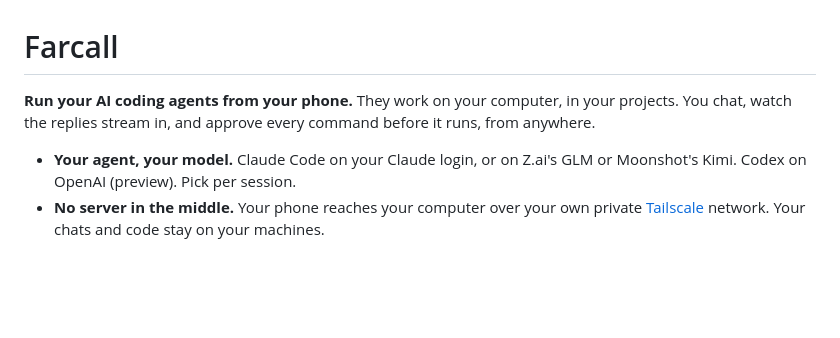
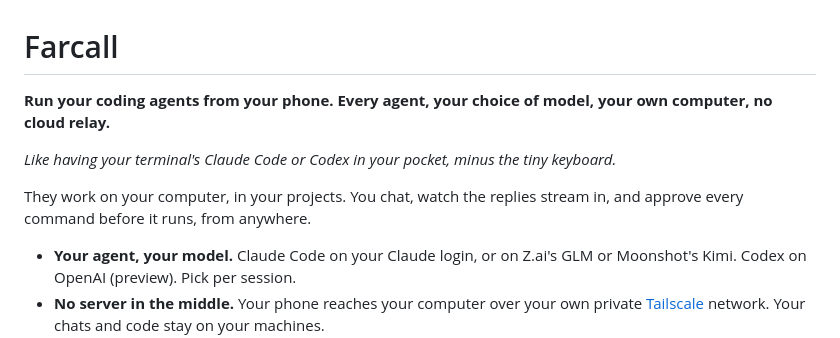
Before and after one commit to eamon831/farcall-releases, a Markdown page: README.md, the part around the change. Rendered like a GitHub page; blank space fills up the shorter version.

Commit message:
README: lead with 'Run your coding agents from your phone. Every agent, your choice of model, your own computer, no cloud relay.' and the terminal line under it
Co-Authored-By: Claude Opus 5.5 (1M context) <noreply@anthropic.com>

```diff
--- a/README.md
+++ b/README.md
@@ -1,6 +1,10 @@
 # Farcall
 
-**Run your AI coding agents from your phone.** They work on your computer, in your projects. You chat, watch the replies stream in, and approve every command before it runs, from anywhere.
+**Run your coding agents from your phone. Every agent, your choice of model, your own computer, no cloud relay.**
+
+*Like having your terminal's Claude Code or Codex in your pocket, minus the tiny keyboard.*
+
+They work on your computer, in your projects. You chat, watch the replies stream in, and approve every command before it runs, from anywhere.
 
 - **Your agent, your model.** Claude Code on your Claude login, or on Z.ai's GLM or Moonshot's Kimi. Codex on OpenAI (preview). Pick per session.
 - **No server in the middle.** Your phone reaches your computer over your own private [Tailscale](https://tailscale.com) network. Your chats and code stay on your machines.
```
